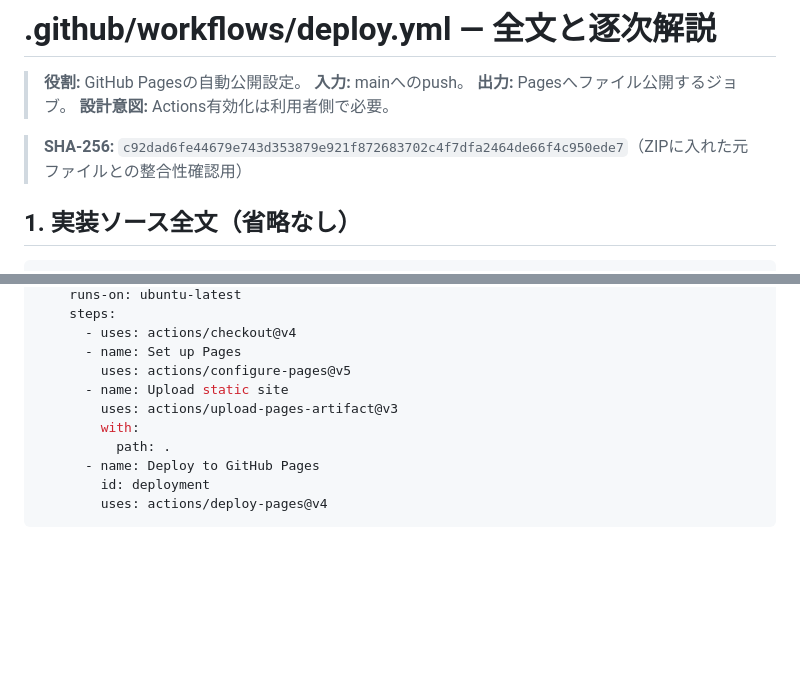
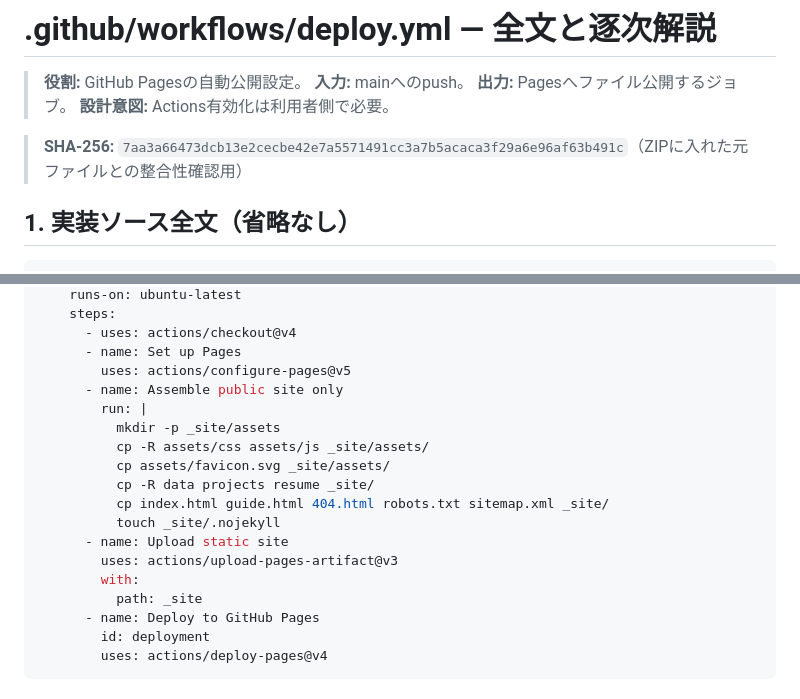
Before and after one commit to Wooden243/Resume-Website, a Markdown page: learning/code-walkthrough/deploy.yml.md, 2 parts joined by grey strips. Drawn GitHub-style; blank space fills up the shorter version.

Commit message:
docs: refresh implementation excerpt and integrity digest

```diff
--- a/learning/code-walkthrough/deploy.yml.md
+++ b/learning/code-walkthrough/deploy.yml.md
@@ -5,7 +5,7 @@
 > **出力:** Pagesへファイル公開するジョブ。
 > **設計意図:** Actions有効化は利用者側で必要。
 
-> **SHA-256:** `c92dad6fe44679e743d353879e921f872683702c4f7dfa2464de66f4c950ede7`（ZIPに入れた元ファイルとの整合性確認用）
+> **SHA-256:** `7aa3a66473dcb13e2cecbe42e7a5571491cc3a7b5acaca3f29a6e96af63b491c`（ZIPに入れた元ファイルとの整合性確認用）
 
 ## 1. 実装ソース全文（省略なし）
 
@@ -32,10 +32,18 @@ jobs:
       - uses: actions/checkout@v4
       - name: Set up Pages
         uses: actions/configure-pages@v5
+      - name: Assemble public site only
+        run: |
+          mkdir -p _site/assets
+          cp -R assets/css assets/js _site/assets/
+          cp assets/favicon.svg _site/assets/
+          cp -R data projects resume _site/
+          cp index.html guide.html 404.html robots.txt sitemap.xml _site/
+          touch _site/.nojekyll
       - name: Upload static site
         uses: actions/upload-pages-artifact@v3
         with:
-          path: .
+          path: _site
       - name: Deploy to GitHub Pages
         id: deployment
         uses: actions/deploy-pages@v4
```
